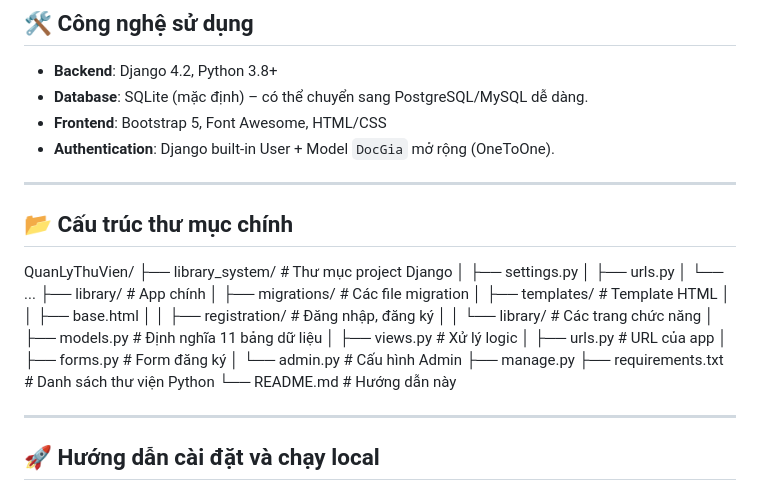
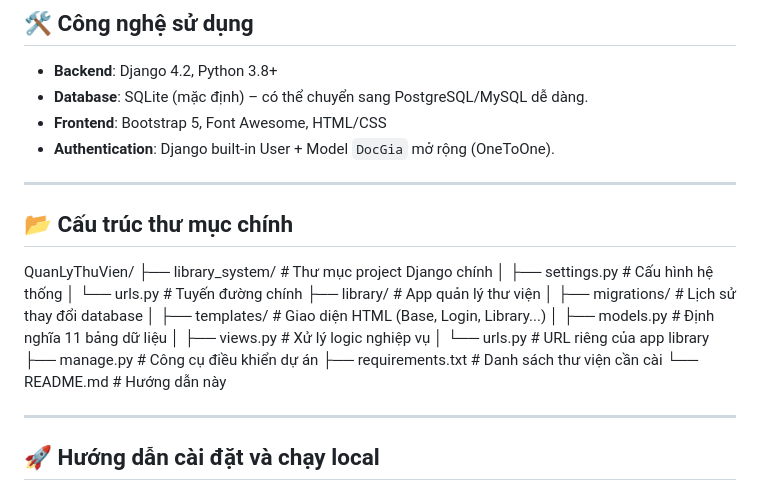
Before and after one commit to anhkhoa241/library-django, a Markdown page: README.md, the part around one of its changes. Rendered like a GitHub page.

Commit message:
Cap nhap README.md

```diff
--- a/README.md
+++ b/README.md
@@ -44,26 +44,21 @@ Giao diện thân thiện với **Bootstrap 5**, hỗ trợ đầy đủ các ng
 
 ---
 
-## 📂 Cấu trúc thư mục chính
+📂 Cấu trúc thư mục chính
+-----------------------
 QuanLyThuVien/
-├── library_system/ # Thư mục project Django
-│ ├── settings.py
-│ ├── urls.py
-│ └── ...
-├── library/ # App chính
-│ ├── migrations/ # Các file migration
-│ ├── templates/ # Template HTML
-│ │ ├── base.html
-│ │ ├── registration/ # Đăng nhập, đăng ký
-│ │ └── library/ # Các trang chức năng
-│ ├── models.py # Định nghĩa 11 bảng dữ liệu
-│ ├── views.py # Xử lý logic
-│ ├── urls.py # URL của app
-│ ├── forms.py # Form đăng ký
-│ └── admin.py # Cấu hình Admin
-├── manage.py
-├── requirements.txt # Danh sách thư viện Python
-└── README.md # Hướng dẫn này
+├── library_system/     # Thư mục project Django chính
+│   ├── settings.py     # Cấu hình hệ thống
+│   └── urls.py         # Tuyến đường chính
+├── library/            # App quản lý thư viện
+│   ├── migrations/     # Lịch sử thay đổi database
+│   ├── templates/      # Giao diện HTML (Base, Login, Library...)
+│   ├── models.py       # Định nghĩa 11 bảng dữ liệu
+│   ├── views.py        # Xử lý logic nghiệp vụ
+│   └── urls.py         # URL riêng của app library
+├── manage.py           # Công cụ điều khiển dự án
+├── requirements.txt    # Danh sách thư viện cần cài
+└── README.md           # Hướng dẫn này
 
 
 ---
```
Also changed, not shown: other parts of README.md (+0 -4 lines).
